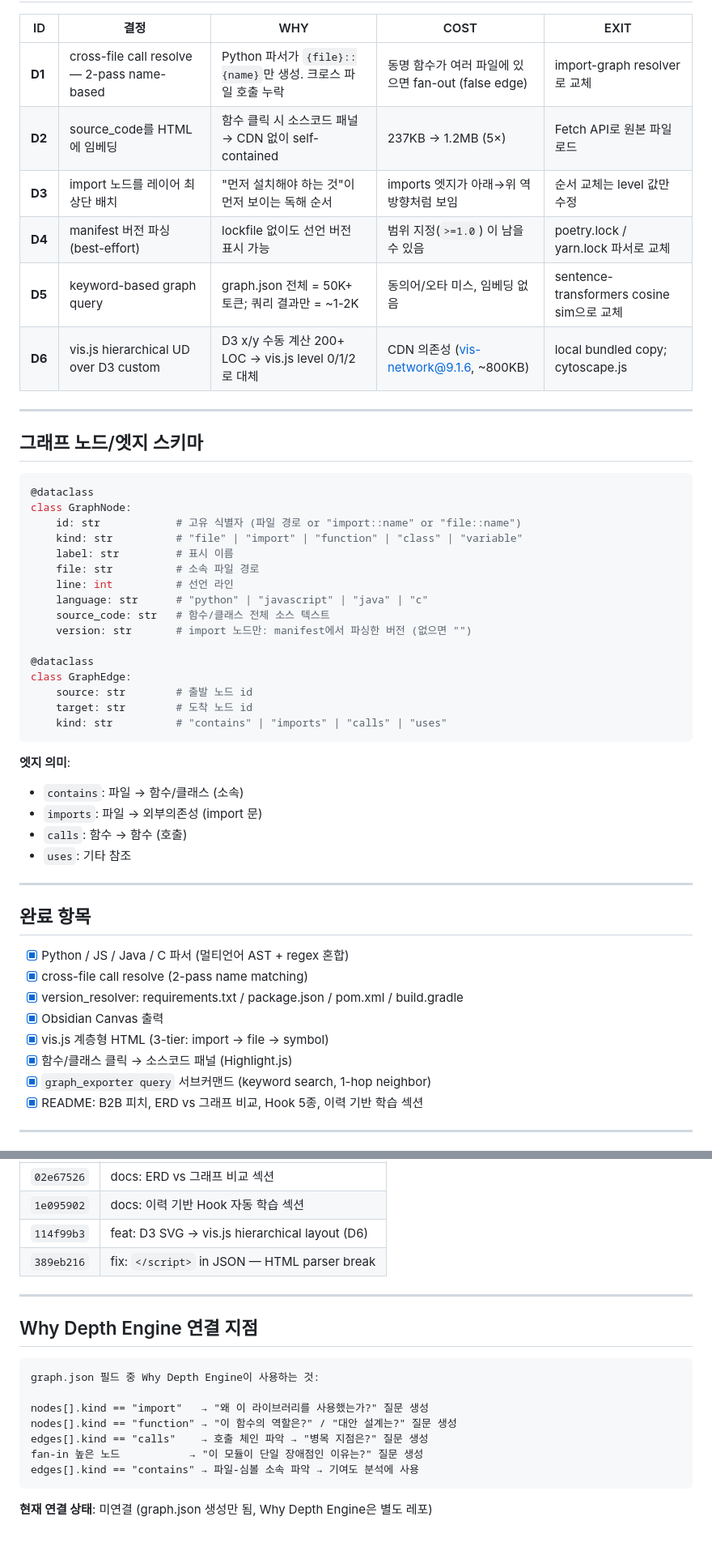
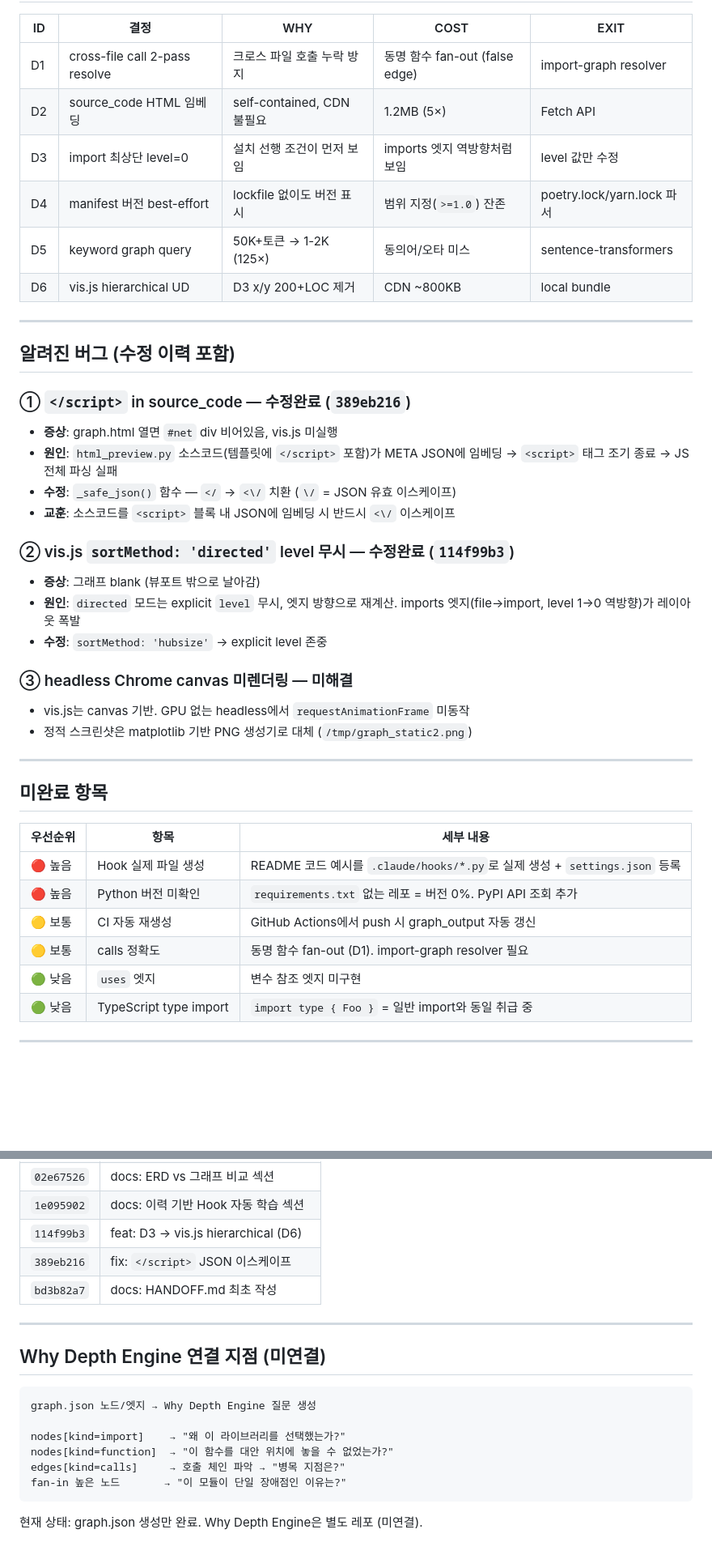
Before and after one commit to popixoxipop-collab/NoteBook_MOD, a Markdown page: HANDOFF.md, 2 parts joined by grey strips. Shown at 81% size. GitHub-like rendering; blank space fills up the shorter version.

Commit message:
docs(handoff): rewrite with feature summaries and citations

````diff
--- a/HANDOFF.md
+++ b/HANDOFF.md
@@ -74,54 +158,44 @@ open extension/graph_output/graph.html
 
 | ID | 결정 | WHY | COST | EXIT |
 |----|------|-----|------|------|
-| **D1** | cross-file call resolve — 2-pass name-based | Python 파서가 `{file}::{name}`만 생성. 크로스 파일 호출 누락 | 동명 함수가 여러 파일에 있으면 fan-out (false edge) | import-graph resolver로 교체 |
-| **D2** | source_code를 HTML에 임베딩 | 함수 클릭 시 소스코드 패널 → CDN 없이 self-contained | 237KB → 1.2MB (5×) | Fetch API로 원본 파일 로드 |
-| **D3** | import 노드를 레이어 최상단 배치 | "먼저 설치해야 하는 것"이 먼저 보이는 독해 순서 | imports 엣지가 아래→위 역방향처럼 보임 | 순서 교체는 level 값만 수정 |
-| **D4** | manifest 버전 파싱 (best-effort) | lockfile 없이도 선언 버전 표시 가능 | 범위 지정(`>=1.0`) 이 남을 수 있음 | poetry.lock / yarn.lock 파서로 교체 |
-| **D5** | keyword-based graph query | graph.json 전체 = 50K+ 토큰; 쿼리 결과만 = ~1-2K | 동의어/오타 미스, 임베딩 없음 | sentence-transformers cosine sim으로 교체 |
-| **D6** | vis.js hierarchical UD over D3 custom | D3 x/y 수동 계산 200+ LOC → vis.js level 0/1/2로 대체 | CDN 의존성 (vis-network@9.1.6, ~800KB) | local bundled copy; cytoscape.js |
+| D1 | cross-file call 2-pass resolve | 크로스 파일 호출 누락 방지 | 동명 함수 fan-out (false edge) | import-graph resolver |
+| D2 | source_code HTML 임베딩 | self-contained, CDN 불필요 | 1.2MB (5×) | Fetch API |
+| D3 | import 최상단 level=0 | 설치 선행 조건이 먼저 보임 | imports 엣지 역방향처럼 보임 | level 값만 수정 |
+| D4 | manifest 버전 best-effort | lockfile 없이도 버전 표시 | 범위 지정(`>=1.0`) 잔존 | poetry.lock/yarn.lock 파서 |
+| D5 | keyword graph query | 50K+토큰 → 1-2K (125×) | 동의어/오타 미스 | sentence-transformers |
+| D6 | vis.js hierarchical UD | D3 x/y 200+LOC 제거 | CDN ~800KB | local bundle |
 
 ---
 
-## 그래프 노드/엣지 스키마
+## 알려진 버그 (수정 이력 포함)
 
-```python
-@dataclass
-class GraphNode:
-    id: str            # 고유 식별자 (파일 경로 or "import::name" or "file::name")
-    kind: str          # "file" | "import" | "function" | "class" | "variable"
-    label: str         # 표시 이름
-    file: str          # 소속 파일 경로
-    line: int          # 선언 라인
-    language: str      # "python" | "javascript" | "java" | "c"
-    source_code: str   # 함수/클래스 전체 소스 텍스트
-    version: str       # import 노드만: manifest에서 파싱한 버전 (없으면 "")
+### ① `</script>` in source_code — **수정완료** (`389eb216`)
+- **증상**: graph.html 열면 `#net` div 비어있음, vis.js 미실행
+- **원인**: `html_preview.py` 소스코드(템플릿에 `</script>` 포함)가 META JSON에 임베딩 → `<script>` 태그 조기 종료 → JS 전체 파싱 실패
+- **수정**: `_safe_json()` 함수 — `</` → `<\/` 치환 (`\/` = JSON 유효 이스케이프)
+- **교훈**: 소스코드를 `<script>` 블록 내 JSON에 임베딩 시 반드시 `<\/` 이스케이프
 
-@dataclass
-class GraphEdge:
-    source: str        # 출발 노드 id
-    target: str        # 도착 노드 id
-    kind: str          # "contains" | "imports" | "calls" | "uses"
-```
+### ② vis.js `sortMethod: 'directed'` level 무시 — **수정완료** (`114f99b3`)
+- **증상**: 그래프 blank (뷰포트 밖으로 날아감)
+- **원인**: `directed` 모드는 explicit `level` 무시, 엣지 방향으로 재계산. imports 엣지(file→import, level 1→0 역방향)가 레이아웃 폭발
+- **수정**: `sortMethod: 'hubsize'` → explicit level 존중
 
-**엣지 의미**:
-- `contains`: 파일 → 함수/클래스 (소속)
-- `imports`: 파일 → 외부의존성 (import 문)
-- `calls`: 함수 → 함수 (호출)
-- `uses`: 기타 참조
+### ③ headless Chrome canvas 미렌더링 — **미해결**
+- vis.js는 canvas 기반. GPU 없는 headless에서 `requestAnimationFrame` 미동작
+- 정적 스크린샷은 matplotlib 기반 PNG 생성기로 대체 (`/tmp/graph_static2.png`)
 
 ---
 
-## 완료 항목
+## 미완료 항목
 
-- [x] Python / JS / Java / C 파서 (멀티언어 AST + regex 혼합)
-- [x] cross-file call resolve (2-pass name matching)
-- [x] version_resolver: requirements.txt / package.json / pom.xml / build.gradle
-- [x] Obsidian Canvas 출력
-- [x] vis.js 계층형 HTML (3-tier: import → file → symbol)
-- [x] 함수/클래스 클릭 → 소스코드 패널 (Highlight.js)
-- [x] `graph_exporter query` 서브커맨드 (keyword search, 1-hop neighbor)
-- [x] README: B2B 피치, ERD vs 그래프 비교, Hook 5종, 이력 기반 학습 섹션
+| 우선순위 | 항목 | 세부 내용 |
+|---------|------|----------|
+| 🔴 높음 | Hook 실제 파일 생성 | README 코드 예시를 `.claude/hooks/*.py`로 실제 생성 + `settings.json` 등록 |
+| 🔴 높음 | Python 버전 미확인 | `requirements.txt` 없는 레포 = 버전 0%. PyPI API 조회 추가 |
+| 🟡 보통 | CI 자동 재생성 | GitHub Actions에서 push 시 graph_output 자동 갱신 |
+| 🟡 보통 | calls 정확도 | 동명 함수 fan-out (D1). import-graph resolver 필요 |
+| 🟢 낮음 | `uses` 엣지 | 변수 참조 엣지 미구현 |
+| 🟢 낮음 | TypeScript type import | `import type { Foo }` = 일반 import와 동일 취급 중 |
 
 ---
 
@@ -194,20 +210,20 @@ Hook을 실제로 쓰려면 위 경로에 파일을 생성하고 `~/.claude/sett
 | `02e67526` | docs: ERD vs 그래프 비교 섹션 |
 | `1e095902` | docs: 이력 기반 Hook 자동 학습 섹션 |
-| `114f99b3` | feat: D3 SVG → vis.js hierarchical layout (D6) |
-| `389eb216` | fix: `</script>` in JSON — HTML parser break |
+| `114f99b3` | feat: D3 → vis.js hierarchical (D6) |
+| `389eb216` | fix: `</script>` JSON 이스케이프 |
+| `bd3b82a7` | docs: HANDOFF.md 최초 작성 |
 
 ---
 
-## Why Depth Engine 연결 지점
+## Why Depth Engine 연결 지점 (미연결)
 
 ```
-graph.json 필드 중 Why Depth Engine이 사용하는 것:
+graph.json 노드/엣지 → Why Depth Engine 질문 생성
 
-nodes[].kind == "import"   → "왜 이 라이브러리를 사용했는가?" 질문 생성
-nodes[].kind == "function" → "이 함수의 역할은?" / "대안 설계는?" 질문 생성
-edges[].kind == "calls"    → 호출 체인 파악 → "병목 지점은?" 질문 생성
-fan-in 높은 노드           → "이 모듈이 단일 장애점인 이유는?" 질문 생성
-edges[].kind == "contains" → 파일-심볼 소속 파악 → 기여도 분석에 사용
+nodes[kind=import]    → "왜 이 라이브러리를 선택했는가?"
+nodes[kind=function]  → "이 함수를 대안 위치에 놓을 수 없었는가?"
+edges[kind=calls]     → 호출 체인 파악 → "병목 지점은?"
+fan-in 높은 노드       → "이 모듈이 단일 장애점인 이유는?"
 ```
 
-**현재 연결 상태**: 미연결 (graph.json 생성만 됨, Why Depth Engine은 별도 레포)
+현재 상태: graph.json 생성만 완료. Why Depth Engine은 별도 레포 (미연결).
````
Also changed, not shown: other parts of HANDOFF.md (+134 -108 lines).
